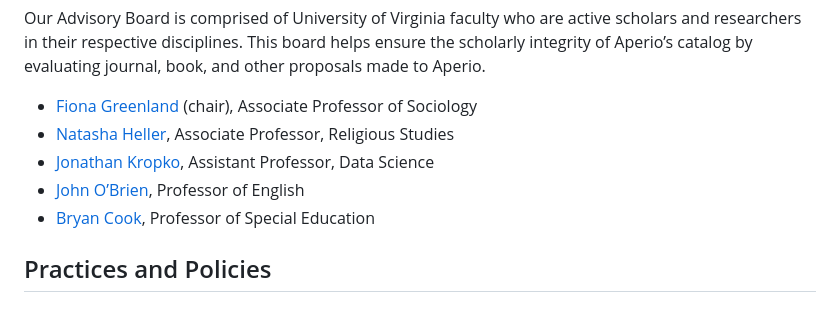
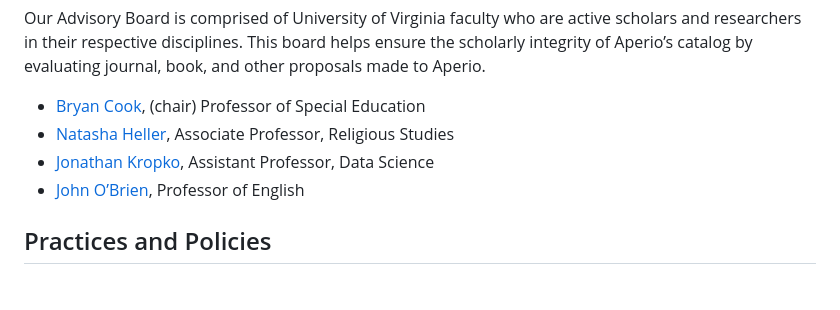
Before and after one commit to mlibrary/about-aperio, a Markdown page: src/content/about.md, the part around the change. GitHub-like rendering.

Commit message:
Update Pages “about”

```diff
--- a/src/content/about.md
+++ b/src/content/about.md
@@ -41,11 +41,10 @@ Aperio is run by members of the University of Virginia Library and led by the Ma
 
 Our Advisory Board is comprised of University of Virginia faculty who are active scholars and researchers in their respective disciplines. This board helps ensure the scholarly integrity of Aperio’s catalog by evaluating journal, book, and other proposals made to Aperio.
 
-* [Fiona Greenland](https://sociology.as.virginia.edu/people/fiona-greenland) (chair), Associate Professor of Sociology
+* [Bryan Cook](https://education.virginia.edu/about/directory/bryan-cook), (chair) Professor of Special Education
 * [Natasha Heller](https://religiousstudies.as.virginia.edu/natasha-heller), Associate Professor, Religious Studies
 * [Jonathan Kropko](https://datascience.virginia.edu/people/jonathan-kropko), Assistant Professor, Data Science
 * [John O’Brien](https://english.as.virginia.edu/obrien-0), Professor of English
-* [Bryan Cook](https://education.virginia.edu/about/directory/bryan-cook), Professor of Special Education
 
 <h2 id="policies">Practices and Policies</h2>
 
```
